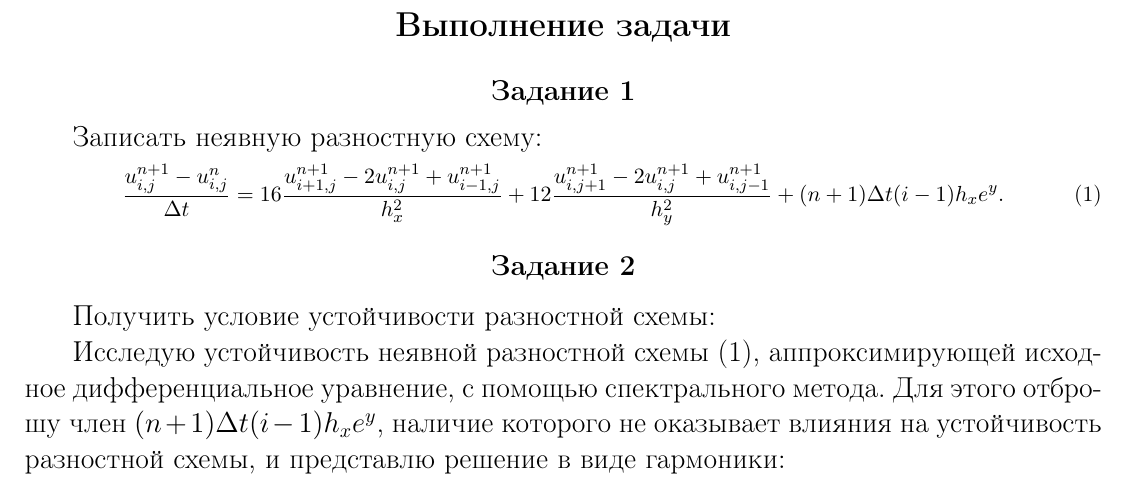
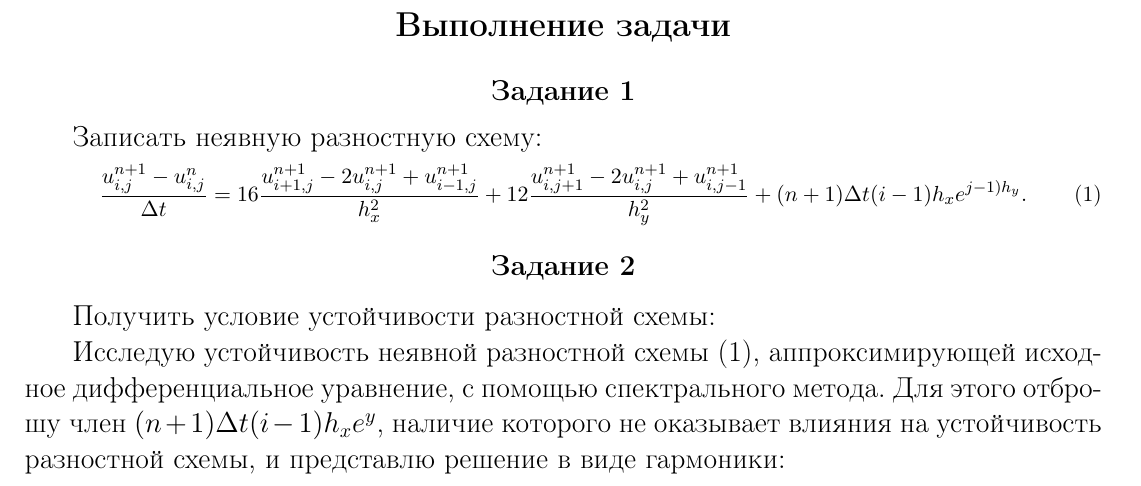
Before and after one commit to CorgiPuppy/num-methods-eq-math-phys-chem-labs, a LaTeX problem sheet (homeworks/homework10/report/report.tex): part of page 4 of 15, cut so that both start at the same text. Compiled offline with pdfLaTeX.

Commit message:
fix: update the implicit scheme.

```diff
--- a/homeworks/homework10/report/report.tex
+++ b/homeworks/homework10/report/report.tex
@@ -124,7 +124,7 @@
 	Записать неявную разностную схему:
 	\small
 	\begin{equation}\label{eq:implicit}
-		\frac{u_{i, j}^{n+1} - u_{i, j}^{n}}{\Delta t} = 16\frac{u_{i+1, j}^{n+1} - 2u_{i, j}^{n+1} + u_{i-1, j}^{n+1}}{h_{x}^{2}} + 12\frac{u_{i, j+1}^{n+1} - 2u_{i, j}^{n+1} + u_{i, j-1}^{n+1}}{h_{y}^{2}} + (n+1)\Delta t(i-1)h_{x}e^{y}.
+		\frac{u_{i, j}^{n+1} - u_{i, j}^{n}}{\Delta t} = 16\frac{u_{i+1, j}^{n+1} - 2u_{i, j}^{n+1} + u_{i-1, j}^{n+1}}{h_{x}^{2}} + 12\frac{u_{i, j+1}^{n+1} - 2u_{i, j}^{n+1} + u_{i, j-1}^{n+1}}{h_{y}^{2}} + (n+1)\Delta t(i-1)h_{x}e^{j-1)h_{y}}.
 	\end{equation}
 
 	\subsection*{Задание 2}
```
Also changed, not shown: homeworks/homework10/report/report.pdf.
